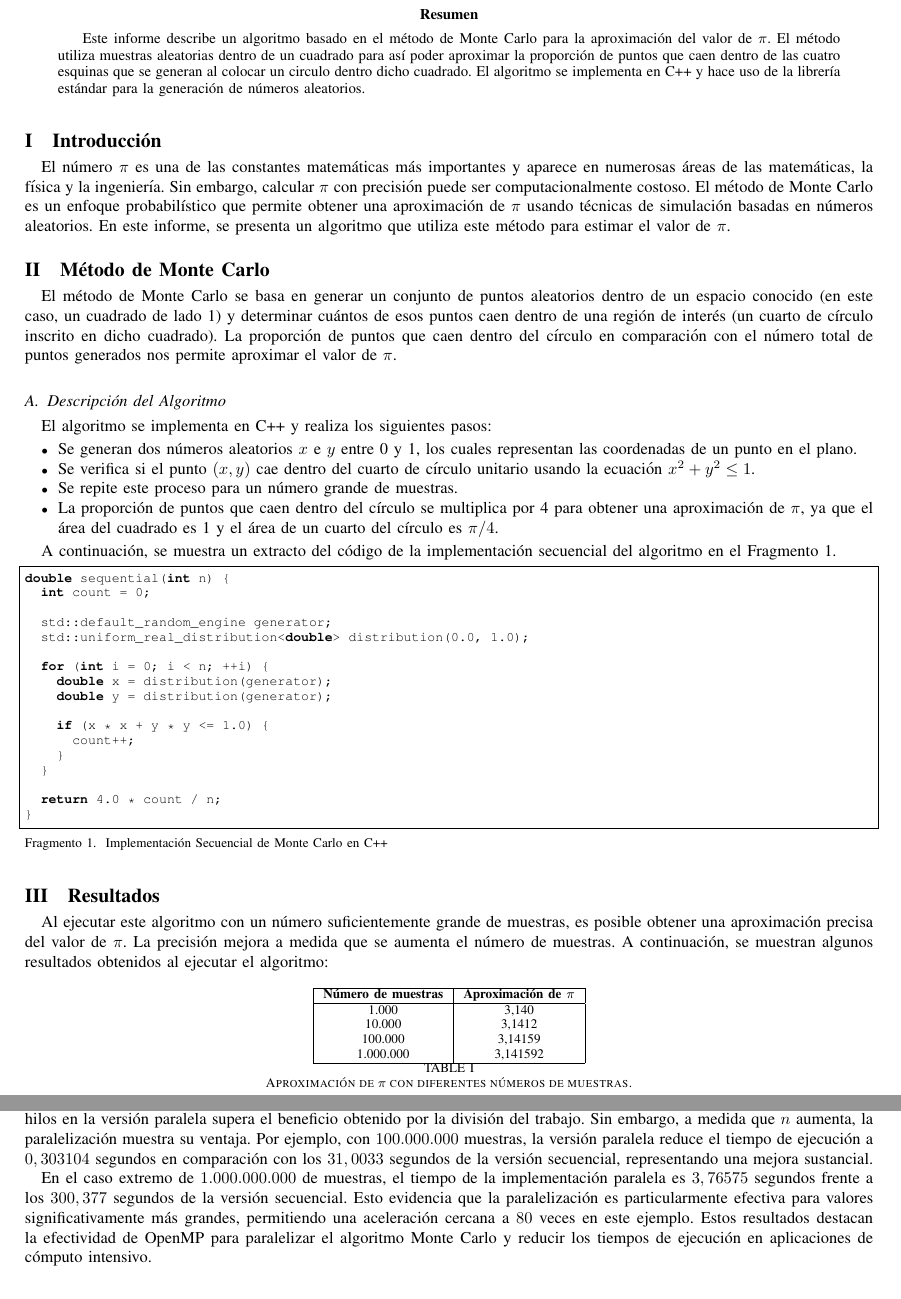
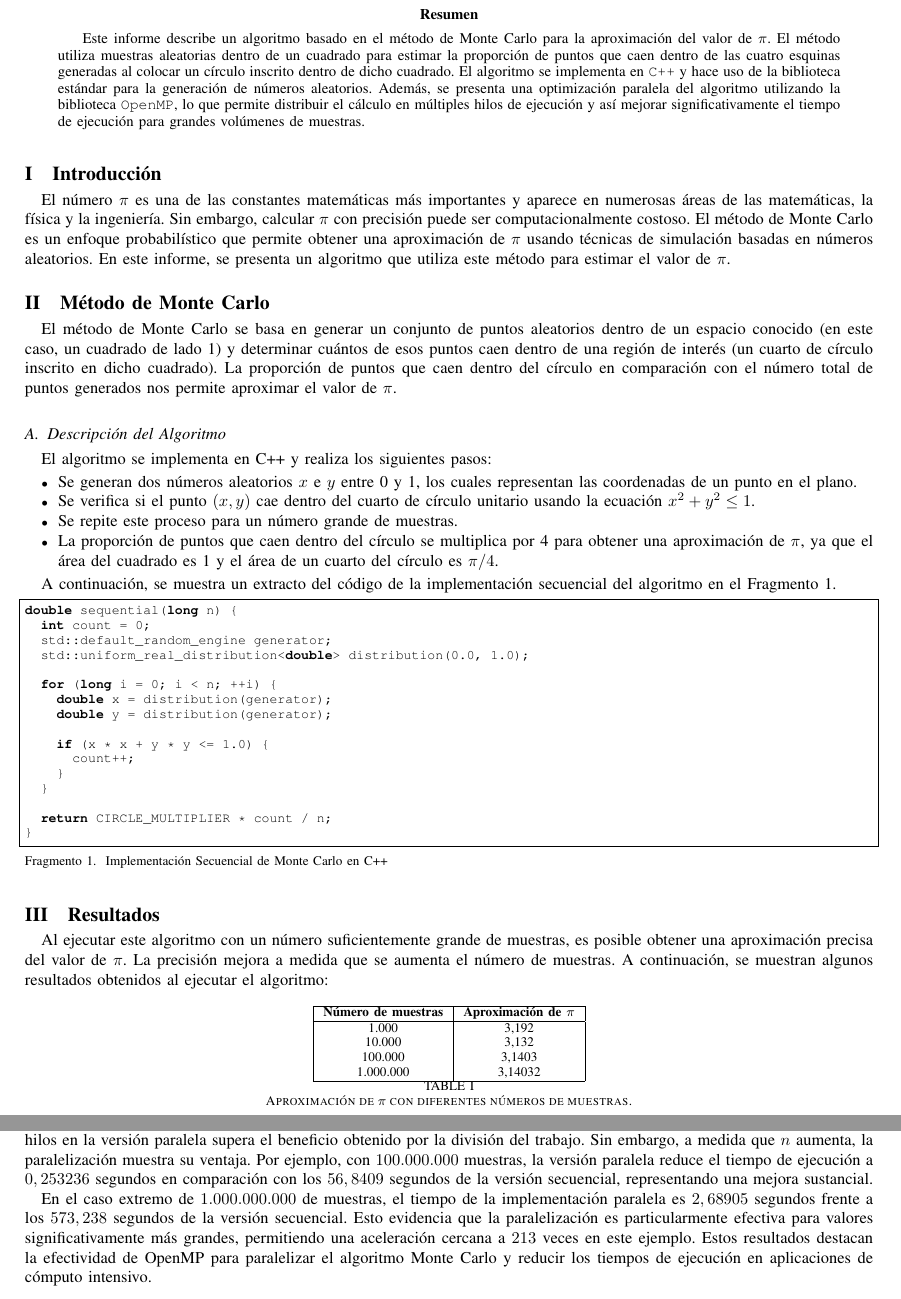
Before and after one commit to BGMP/MonteCarlo, a LaTeX paper (main.tex): two parts of pages 3 and 7 of 8, joined at a grey line, cut so that both start at the same text. The pictures show the PDF file main.pdf that the author committed with the source.

Commit message:
update report, charts and other data

```diff
--- a/main.tex
+++ b/main.tex
@@ -70,7 +70,7 @@
 
 
 \begin{abstract}
-Este informe describe un algoritmo basado en el método de Monte Carlo para la aproximación del valor de $\pi$. El método utiliza muestras aleatorias dentro de un cuadrado para así poder aproximar la proporción de puntos que caen dentro de las cuatro esquinas que se generan al colocar un circulo dentro dicho cuadrado. El algoritmo se implementa en C++ y hace uso de la librería estándar para la generación de números aleatorios.
+Este informe describe un algoritmo basado en el método de Monte Carlo para la aproximación del valor de $\pi$. El método utiliza muestras aleatorias dentro de un cuadrado para estimar la proporción de puntos que caen dentro de las cuatro esquinas generadas al colocar un círculo inscrito dentro de dicho cuadrado. El algoritmo se implementa en \texttt{C++} y hace uso de la biblioteca estándar para la generación de números aleatorios. Además, se presenta una optimización paralela del algoritmo utilizando la biblioteca \texttt{OpenMP}, lo que permite distribuir el cálculo en múltiples hilos de ejecución y así mejorar significativamente el tiempo de ejecución para grandes volúmenes de muestras.
 \end{abstract}
 
 \section{Introducción}
@@ -92,13 +92,12 @@ El algoritmo se implementa en C++ y realiza los siguientes pasos:
 A continuación, se muestra un extracto del código de la implementación secuencial del algoritmo en el \cref{lst:sequential}.
 
 \begin{lstlisting}[caption={Implementación Secuencial de Monte Carlo en C++}, label={lst:sequential}]
-double sequential(int n) {
+double sequential(long n) {
   int count = 0;
-
   std::default_random_engine generator;
   std::uniform_real_distribution<double> distribution(0.0, 1.0);
 
-	for (int i = 0; i < n; ++i) {
+  for (long i = 0; i < n; ++i) {
     double x = distribution(generator);
     double y = distribution(generator);
 
@@ -107,7 +106,7 @@ double sequential(int n) {
     }
   }
 
-	return 4.0 * count / n;
+  return CIRCLE_MULTIPLIER * count / n;
 }
 \end{lstlisting}
 
@@ -120,7 +119,3 @@ Al ejecutar este algoritmo con un número suficientemente grande de muestras, es
     \hline
     \textbf{Número de muestras} & \textbf{Aproximación de $\pi$} \\
     \hline
-    1.000 & 3,140 \\
-    10.000 & 3,1412 \\
-    100.000 & 3,14159 \\
-    1.000.000 & 3,141592 \\
@@ -179,7 +178,7 @@ Para el análisis de perfil de la versión secuencial, se utilizó la herramient
 
 \begin{figure}[H]
   \centering
-  \includegraphics[width=0.8\textwidth]{./img/secuencial.png}
+  \includegraphics[width=0.8\textwidth]{./img/secuencial_profiling.png}
   \caption{Perfil de tiempo de funciones en la versión secuencial.}
   \label{fig:sec_profile}
 \end{figure}
@@ -228,17 +228,20 @@ double parallel(int n, int num_threads) {
   #pragma omp parallel
   {
     double x;
-		int id, i;
+    long i;
+    int id;
+
     id = omp_get_thread_num();
 
-		for (i = id, sum[id] = 0.0; i < n; i += num_threads) {
+    for (i = id, sum[id] = 0.0; i < n; i = i + num_threads) {
       x = (i + 0.5) * step;
       sum[id] += 4.0 / (1.0 + x * x);
     }
   }
 
-	for (int i = 0; i < num_threads; i++)
+  for (int i = 0; i < num_threads; i++) {
     pi += sum[i] * step;
+  }
 
   return pi;
 }
@@ -276,9 +279,9 @@ Para analizar el comportamiento de la versión paralela del algoritmo Monte Carl
 
 Al comparar los tiempos de ejecución de la implementación paralela presentados en la \cref{tab:parallel_execution_times} con los tiempos de la implementación secuencial, es evidente que la versión paralela ofrece mejoras significativas en eficiencia para valores grandes de $n$. Esto se debe a que la paralelización permite distribuir las iteraciones del algoritmo Monte Carlo entre múltiples hilos, reduciendo el tiempo total de cálculo.
 
-Para valores de $n$ pequeños, como $1.000$ y $10.000$, la diferencia de tiempo entre las versiones paralela y secuencial es mínima. Esto se debe a que, en estos casos, el tiempo de overhead asociado con la creación y coordinación de múltiples hilos en la versión paralela supera el beneficio obtenido por la división del trabajo. Sin embargo, a medida que $n$ aumenta, la paralelización muestra su ventaja. Por ejemplo, con $100.000.000$ muestras, la versión paralela reduce el tiempo de ejecución a $0,303104$ segundos en comparación con los $31,0033$ segundos de la versión secuencial, representando una mejora sustancial.
+Para valores de $n$ pequeños, como $1.000$ y $10.000$, la diferencia de tiempo entre las versiones paralela y secuencial es mínima. Esto se debe a que, en estos casos, el tiempo de overhead asociado con la creación y coordinación de múltiples hilos en la versión paralela supera el beneficio obtenido por la división del trabajo. Sin embargo, a medida que $n$ aumenta, la paralelización muestra su ventaja. Por ejemplo, con $100.000.000$ muestras, la versión paralela reduce el tiempo de ejecución a $0,253236$ segundos en comparación con los $56,8409$ segundos de la versión secuencial, representando una mejora sustancial.
 
-En el caso extremo de $1.000.000.000$ de muestras, el tiempo de la implementación paralela es $3,76575$ segundos frente a los $300,377$ segundos de la versión secuencial. Esto evidencia que la paralelización es particularmente efectiva para valores significativamente más grandes, permitiendo una aceleración cercana a $80$ veces en este ejemplo. Estos resultados destacan la efectividad de OpenMP para paralelizar el algoritmo Monte Carlo y reducir los tiempos de ejecución en aplicaciones de cómputo intensivo.
+En el caso extremo de $1.000.000.000$ de muestras, el tiempo de la implementación paralela es $2,68905$ segundos frente a los $573,238$ segundos de la versión secuencial. Esto evidencia que la paralelización es particularmente efectiva para valores significativamente más grandes, permitiendo una aceleración cercana a $213$ veces en este ejemplo. Estos resultados destacan la efectividad de OpenMP para paralelizar el algoritmo Monte Carlo y reducir los tiempos de ejecución en aplicaciones de cómputo intensivo.
 
 \section{Conclusión}
 
@@ -286,7 +289,7 @@ Los resultados obtenidos en la ejecución de ambas versiones del algoritmo Monte
 
 \subsection{Rendimiento de la Versión Secuencial}
 
-En la versión secuencial del algoritmo (ver \cref{tab:sequential_execution_times}), el tiempo de ejecución crece de manera directamente proporcional al tamaño de $n$. Esta proporcionalidad se debe a que cada punto generado requiere una operación independiente de comparación, lo cual significa que al duplicar $n$, el tiempo de ejecución se aproxima también a duplicarse, evidenciando una complejidad temporal lineal, $O(n)$. Esto se observa claramente en el comportamiento de los tiempos registrados, donde el incremento de $n$ lleva a un aumento predecible en el tiempo de ejecución, alcanzando los $300,377$ segundos para $n = 1.000.000.000$. Este comportamiento refleja las limitaciones de procesamiento secuencial en tareas de cálculo intensivo.
+En la versión secuencial del algoritmo (ver \cref{tab:sequential_execution_times}), el tiempo de ejecución crece de manera directamente proporcional al tamaño de $n$. Esta proporcionalidad se debe a que cada punto generado requiere una operación independiente de comparación, lo cual significa que al duplicar $n$, el tiempo de ejecución se aproxima también a duplicarse, evidenciando una complejidad temporal lineal, $O(n)$. Esto se observa claramente en el comportamiento de los tiempos registrados, donde el incremento de $n$ lleva a un aumento predecible en el tiempo de ejecución, alcanzando los $573,238$ segundos para $n = 1.000.000.000$. Este comportamiento refleja las limitaciones de procesamiento secuencial en tareas de cálculo intensivo.
 
 \subsection{Mejoras con Paralelización}
 Para ilustrar la mejora lograda, podemos calcular el porcentaje de tiempo reducido al comparar ambos métodos:
```
Also changed, not shown: img/efficiency.png, img/secuencial.png (deleted), img/secuencial_profiling.png (added), main.pdf, main.tex (39 more changed lines), 1 other file. Lines whose indentation alone changed are shown as unchanged.
